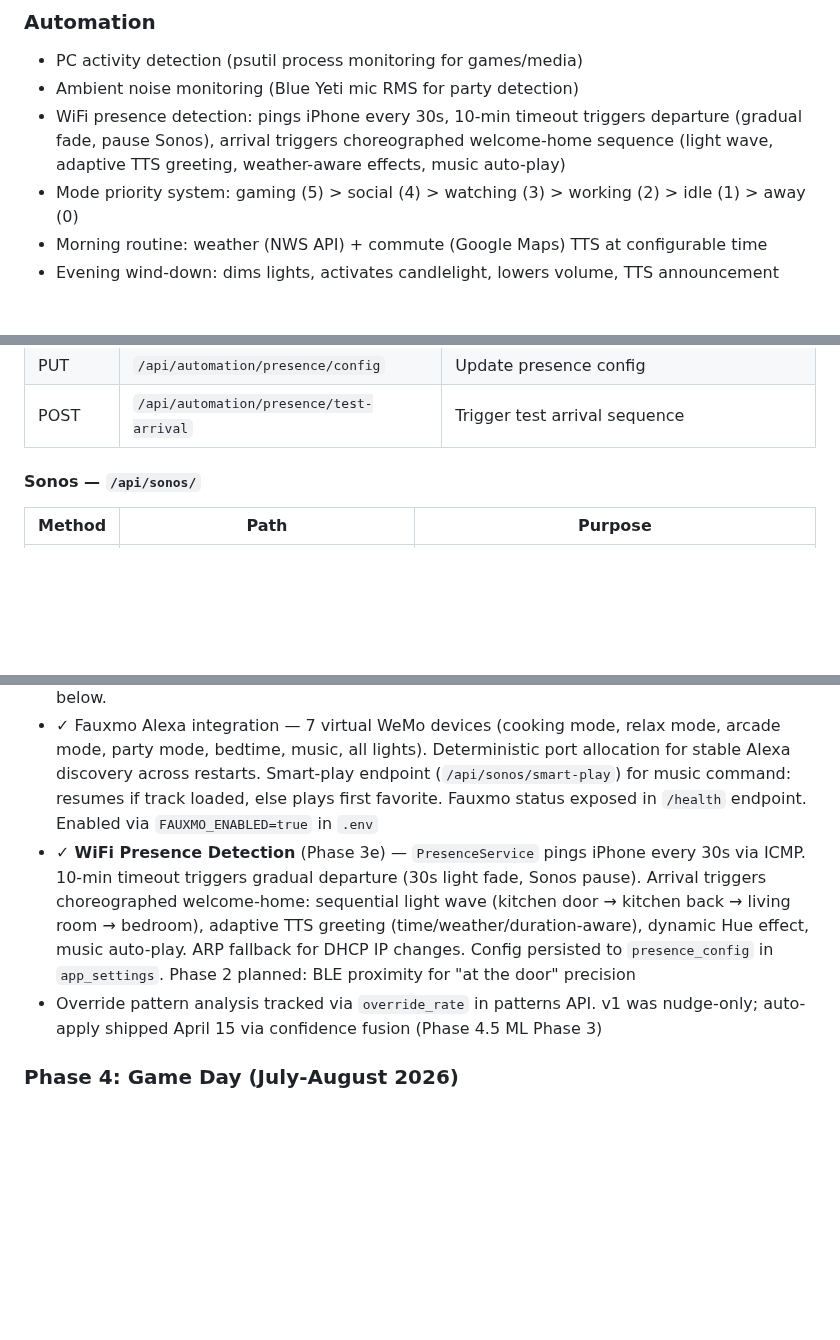
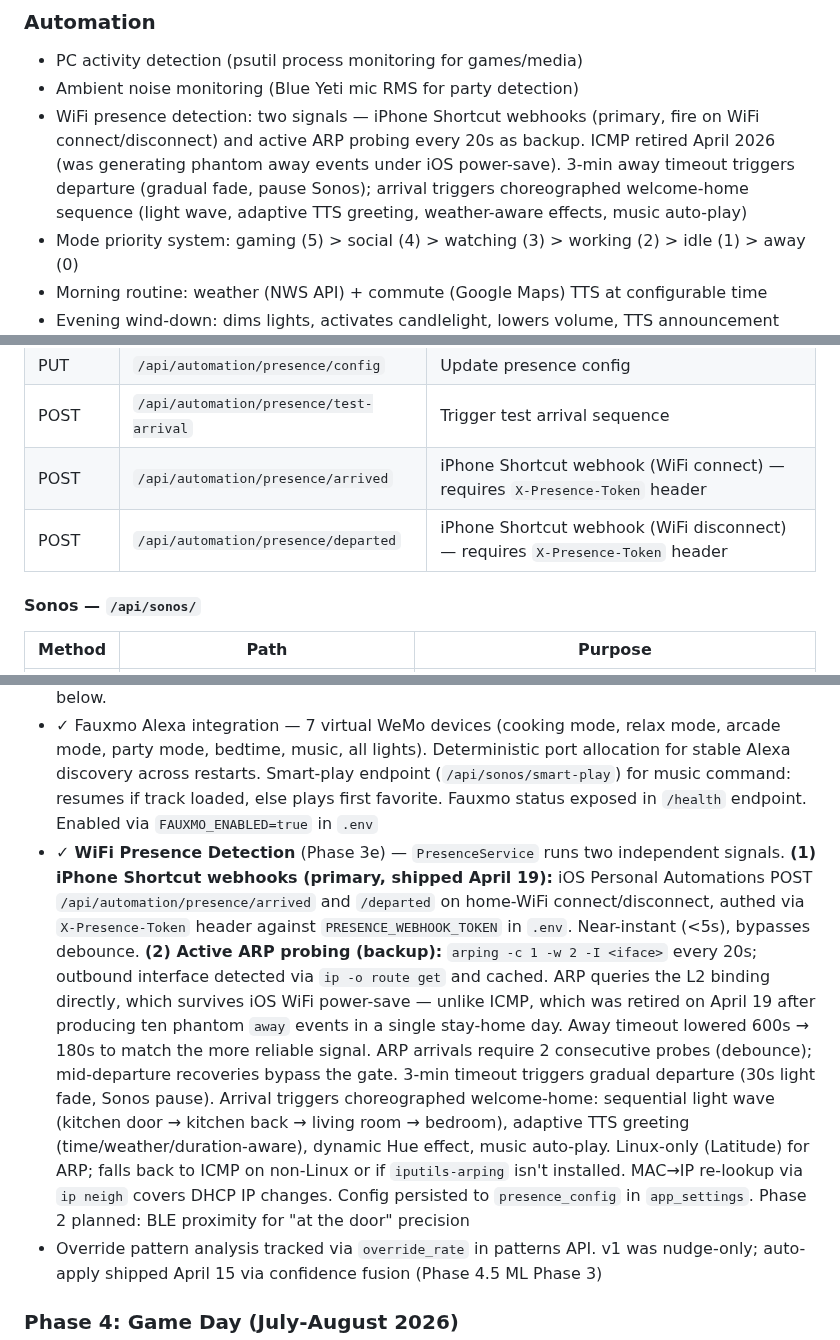
Before and after one commit to agatte/home-hub, a Markdown page: docs/PROJECT_SPEC.md, 3 parts joined by grey strips. Rendered like a GitHub page; blank space fills up the shorter version.

Commit message:
docs: reflect presence two-signal architecture (Shortcut webhooks + ARP)
Updates PROJECT_SPEC.md to match the shipped code in 9d9bc57:

 - Automation feature bullet: two-signal stack (Shortcut + ARP)
 - Phase 3e Presence roadmap entry: full description of webhooks,
   ARP backup, retired ICMP, new timeouts
 - API routes table: new /presence/{arrived,departed} webhook rows
 - Pain Points: phantom-arrival + slow-arrival fix logged

Co-Authored-By: Claude Opus 4.7 (1M context) <noreply@anthropic.com>

```diff
--- a/docs/PROJECT_SPEC.md
+++ b/docs/PROJECT_SPEC.md
@@ -63,7 +63,7 @@ The core focus is getting lights and music working seamlessly. Everything else b
 
 - PC activity detection (psutil process monitoring for games/media)
 - Ambient noise monitoring (Blue Yeti mic RMS for party detection)
-- WiFi presence detection: pings iPhone every 30s, 10-min timeout triggers departure (gradual fade, pause Sonos), arrival triggers choreographed welcome-home sequence (light wave, adaptive TTS greeting, weather-aware effects, music auto-play)
+- WiFi presence detection: two signals — iPhone Shortcut webhooks (primary, fire on WiFi connect/disconnect) and active ARP probing every 20s as backup. ICMP retired April 2026 (was generating phantom away events under iOS power-save). 3-min away timeout triggers departure (gradual fade, pause Sonos); arrival triggers choreographed welcome-home sequence (light wave, adaptive TTS greeting, weather-aware effects, music auto-play)
 - Mode priority system: gaming (5) > social (4) > watching (3) > working (2) > idle (1) > away (0)
 - Morning routine: weather (NWS API) + commute (Google Maps) TTS at configurable time
 - Evening wind-down: dims lights, activates candlelight, lowers volume, TTS announcement
@@ -639,6 +640,8 @@ All messages are JSON with `type` + `data` fields.
 | GET | `/api/automation/presence/config` | Presence detection config |
 | PUT | `/api/automation/presence/config` | Update presence config |
 | POST | `/api/automation/presence/test-arrival` | Trigger test arrival sequence |
+| POST | `/api/automation/presence/arrived` | iPhone Shortcut webhook (WiFi connect) — requires `X-Presence-Token` header |
+| POST | `/api/automation/presence/departed` | iPhone Shortcut webhook (WiFi disconnect) — requires `X-Presence-Token` header |
 
 #### Sonos — `/api/sonos/`
 
@@ -1528,7 +1531,7 @@ cleanup landed:
 - ✓ **Nudge Notification System** (Phase 3c) — `mode_suggestion` WebSocket message when idle and a rule matches. `ModeSuggestionToast.svelte` with accept/dismiss buttons, 20s auto-dismiss
 - ✓ **Analytics Dashboard Page** (Phase 3d) — `/analytics` route. Originally mode distribution donut, quick stats, hourly patterns, learned rules, recent activity, top Sonos/scenes. Redesigned April 15 as a live decision pipeline dashboard: SVG confidence ring at top showing fused confidence (0-100%), 5 signal cards (process, camera, audio ML, behavioral predictor, rule engine) with animated confidence bars and agreement indicators, output card showing effective mode + lights, decision history. Historical analytics moved to a collapsible section below.
 - ✓ Fauxmo Alexa integration — 7 virtual WeMo devices (cooking mode, relax mode, arcade mode, party mode, bedtime, music, all lights). Deterministic port allocation for stable Alexa discovery across restarts. Smart-play endpoint (`/api/sonos/smart-play`) for music command: resumes if track loaded, else plays first favorite. Fauxmo status exposed in `/health` endpoint. Enabled via `FAUXMO_ENABLED=true` in `.env`
-- ✓ **WiFi Presence Detection** (Phase 3e) — `PresenceService` pings iPhone every 30s via ICMP. 10-min timeout triggers gradual departure (30s light fade, Sonos pause). Arrival triggers choreographed welcome-home: sequential light wave (kitchen door → kitchen back → living room → bedroom), adaptive TTS greeting (time/weather/duration-aware), dynamic Hue effect, music auto-play. ARP fallback for DHCP IP changes. Config persisted to `presence_config` in `app_settings`. Phase 2 planned: BLE proximity for "at the door" precision
+- ✓ **WiFi Presence Detection** (Phase 3e) — `PresenceService` runs two independent signals. **(1) iPhone Shortcut webhooks (primary, shipped April 19):** iOS Personal Automations POST `/api/automation/presence/arrived` and `/departed` on home-WiFi connect/disconnect, authed via `X-Presence-Token` header against `PRESENCE_WEBHOOK_TOKEN` in `.env`. Near-instant (<5s), bypasses debounce. **(2) Active ARP probing (backup):** `arping -c 1 -w 2 -I <iface>` every 20s; outbound interface detected via `ip -o route get` and cached. ARP queries the L2 binding directly, which survives iOS WiFi power-save — unlike ICMP, which was retired on April 19 after producing ten phantom `away` events in a single stay-home day. Away timeout lowered 600s → 180s to match the more reliable signal. ARP arrivals require 2 consecutive probes (debounce); mid-departure recoveries bypass the gate. 3-min timeout triggers gradual departure (30s light fade, Sonos pause). Arrival triggers choreographed welcome-home: sequential light wave (kitchen door → kitchen back → living room → bedroom), adaptive TTS greeting (time/weather/duration-aware), dynamic Hue effect, music auto-play. Linux-only (Latitude) for ARP; falls back to ICMP on non-Linux or if `iputils-arping` isn't installed. MAC→IP re-lookup via `ip neigh` covers DHCP IP changes. Config persisted to `presence_config` in `app_settings`. Phase 2 planned: BLE proximity for "at the door" precision
 - Override pattern analysis tracked via `override_rate` in patterns API. v1 was nudge-only; auto-apply shipped April 15 via confidence fusion (Phase 4.5 ML Phase 3)
 
 ### Phase 4: Game Day (July-August 2026)
```
Also changed, not shown: other parts of docs/PROJECT_SPEC.md (+1 -0 lines).
